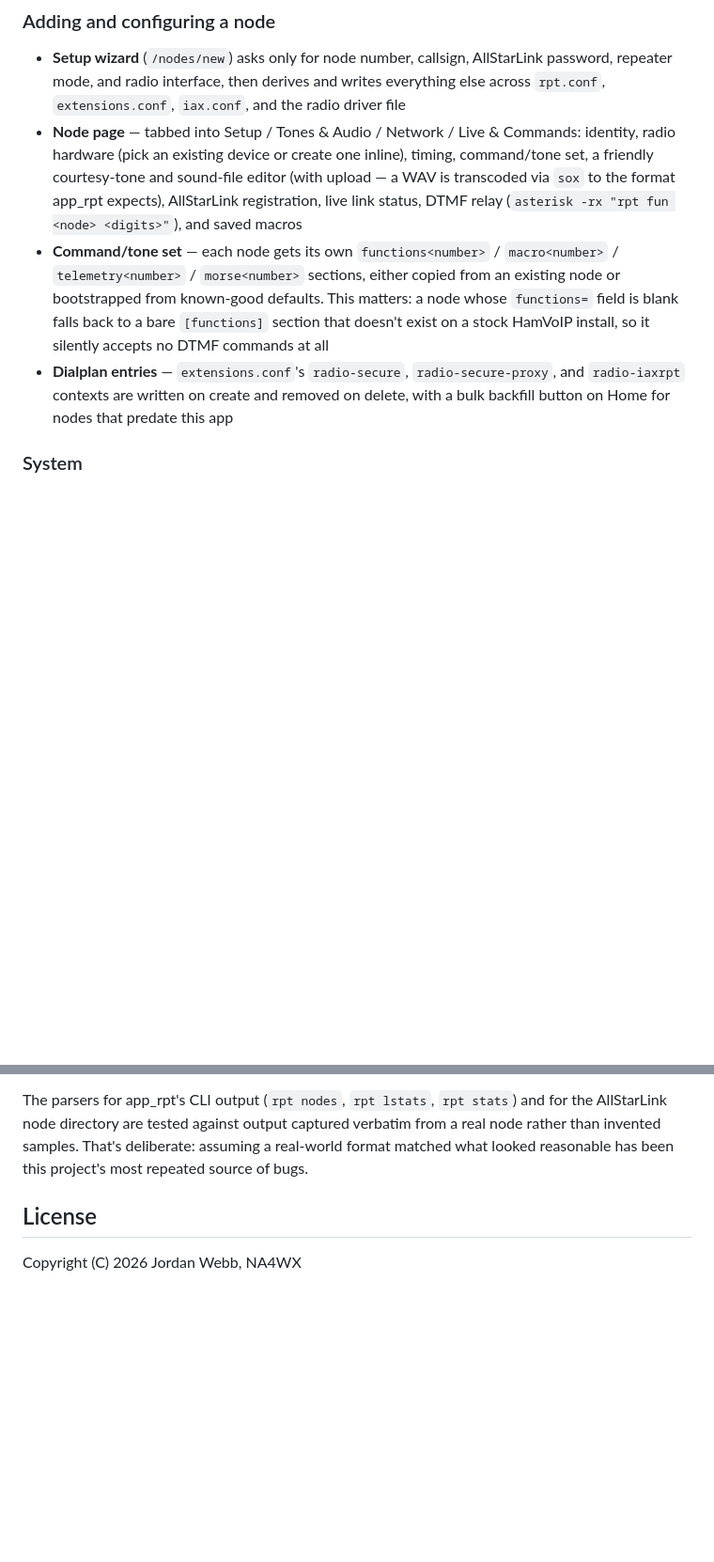
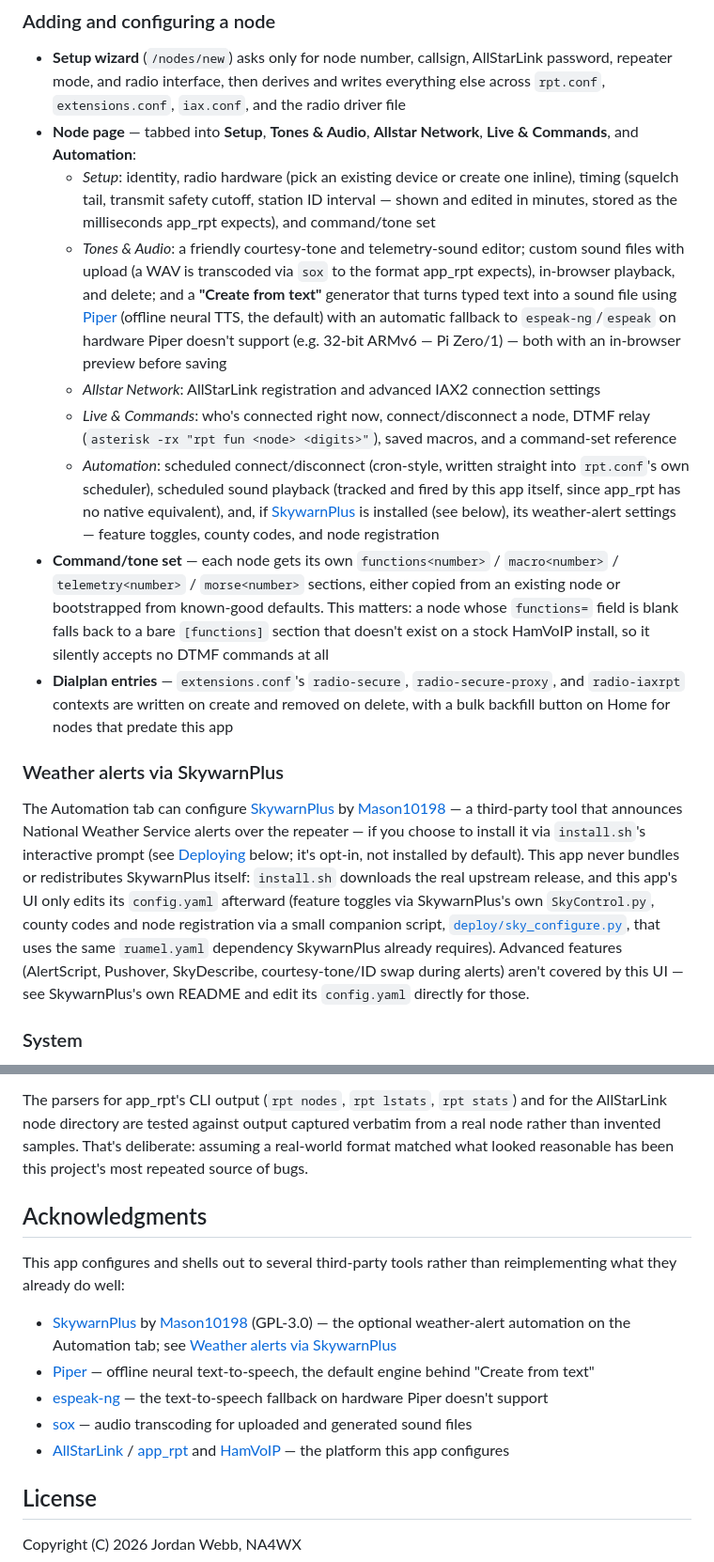
Before and after one commit to na4wx/na4wx_allstar_ui, a Markdown page: README.md, 2 parts joined by grey strips. Shown at 94% size. GitHub-like rendering; blank space fills up the shorter version.

```diff
--- a/README.md
+++ b/README.md
@@ -25,9 +37,18 @@ Detailed per-node stats (every field `rpt stats` reports) and connection history
 ### Adding and configuring a node
 
 - **Setup wizard** (`/nodes/new`) asks only for node number, callsign, AllStarLink password, repeater mode, and radio interface, then derives and writes everything else across `rpt.conf`, `extensions.conf`, `iax.conf`, and the radio driver file
-- **Node page** — tabbed into Setup / Tones & Audio / Network / Live & Commands: identity, radio hardware (pick an existing device or create one inline), timing, command/tone set, a friendly courtesy-tone and sound-file editor (with upload — a WAV is transcoded via `sox` to the format app_rpt expects), AllStarLink registration, live link status, DTMF relay (`asterisk -rx "rpt fun <node> <digits>"`), and saved macros
+- **Node page** — tabbed into **Setup**, **Tones & Audio**, **Allstar Network**, **Live & Commands**, and **Automation**:
+  - *Setup*: identity, radio hardware (pick an existing device or create one inline), timing (squelch tail, transmit safety cutoff, station ID interval — shown and edited in minutes, stored as the milliseconds app_rpt expects), and command/tone set
+  - *Tones & Audio*: a friendly courtesy-tone and telemetry-sound editor; custom sound files with upload (a WAV is transcoded via `sox` to the format app_rpt expects), in-browser playback, and delete; and a **"Create from text"** generator that turns typed text into a sound file using [Piper](https://github.com/rhasspy/piper) (offline neural TTS, the default) with an automatic fallback to `espeak-ng`/`espeak` on hardware Piper doesn't support (e.g. 32-bit ARMv6 — Pi Zero/1) — both with an in-browser preview before saving
+  - *Allstar Network*: AllStarLink registration and advanced IAX2 connection settings
+  - *Live & Commands*: who's connected right now, connect/disconnect a node, DTMF relay (`asterisk -rx "rpt fun <node> <digits>"`), saved macros, and a command-set reference
+  - *Automation*: scheduled connect/disconnect (cron-style, written straight into `rpt.conf`'s own scheduler), scheduled sound playback (tracked and fired by this app itself, since app_rpt has no native equivalent), and, if [SkywarnPlus](https://github.com/Mason10198/SkywarnPlus) is installed (see below), its weather-alert settings — feature toggles, county codes, and node registration
 - **Command/tone set** — each node gets its own `functions<number>` / `macro<number>` / `telemetry<number>` / `morse<number>` sections, either copied from an existing node or bootstrapped from known-good defaults. This matters: a node whose `functions=` field is blank falls back to a bare `[functions]` section that doesn't exist on a stock HamVoIP install, so it silently accepts no DTMF commands at all
 - **Dialplan entries** — `extensions.conf`'s `radio-secure`, `radio-secure-proxy`, and `radio-iaxrpt` contexts are written on create and removed on delete, with a bulk backfill button on Home for nodes that predate this app
+
+### Weather alerts via SkywarnPlus
+
+The Automation tab can configure [SkywarnPlus](https://github.com/Mason10198/SkywarnPlus) by [Mason10198](https://github.com/Mason10198) — a third-party tool that announces National Weather Service alerts over the repeater — if you choose to install it via `install.sh`'s interactive prompt (see [Deploying](#deploying-to-a-hamvoip-node) below; it's opt-in, not installed by default). This app never bundles or redistributes SkywarnPlus itself: `install.sh` downloads the real upstream release, and this app's UI only edits its `config.yaml` afterward (feature toggles via SkywarnPlus's own `SkyControl.py`, county codes and node registration via a small companion script, [`deploy/sky_configure.py`](deploy/sky_configure.py), that uses the same `ruamel.yaml` dependency SkywarnPlus already requires). Advanced features (AlertScript, Pushover, SkyDescribe, courtesy-tone/ID swap during alerts) aren't covered by this UI — see SkywarnPlus's own README and edit its `config.yaml` directly for those.
 
 ### System
 
@@ -143,6 +179,16 @@ The `internal/asteriskconf` and `internal/config` packages have the heaviest tes
 
 The parsers for app_rpt's CLI output (`rpt nodes`, `rpt lstats`, `rpt stats`) and for the AllStarLink node directory are tested against output captured verbatim from a real node rather than invented samples. That's deliberate: assuming a real-world format matched what looked reasonable has been this project's most repeated source of bugs.
 
+## Acknowledgments
+
+This app configures and shells out to several third-party tools rather than reimplementing what they already do well:
+
+- [SkywarnPlus](https://github.com/Mason10198/SkywarnPlus) by [Mason10198](https://github.com/Mason10198) (GPL-3.0) — the optional weather-alert automation on the Automation tab; see [Weather alerts via SkywarnPlus](#weather-alerts-via-skywarnplus)
+- [Piper](https://github.com/rhasspy/piper) — offline neural text-to-speech, the default engine behind "Create from text"
+- [espeak-ng](https://github.com/espeak-ng/espeak-ng) — the text-to-speech fallback on hardware Piper doesn't support
+- [sox](https://sox.sourceforge.net/) — audio transcoding for uploaded and generated sound files
+- [AllStarLink](https://www.allstarlink.org/) / [app_rpt](https://github.com/AllStarLink/app_rpt) and [HamVoIP](http://hamvoip.org/) — the platform this app configures
+
 ## License
 
 Copyright (C) 2026 Jordan Webb, NA4WX
```
Also changed, not shown: other parts of README.md (+32 -5 lines).
